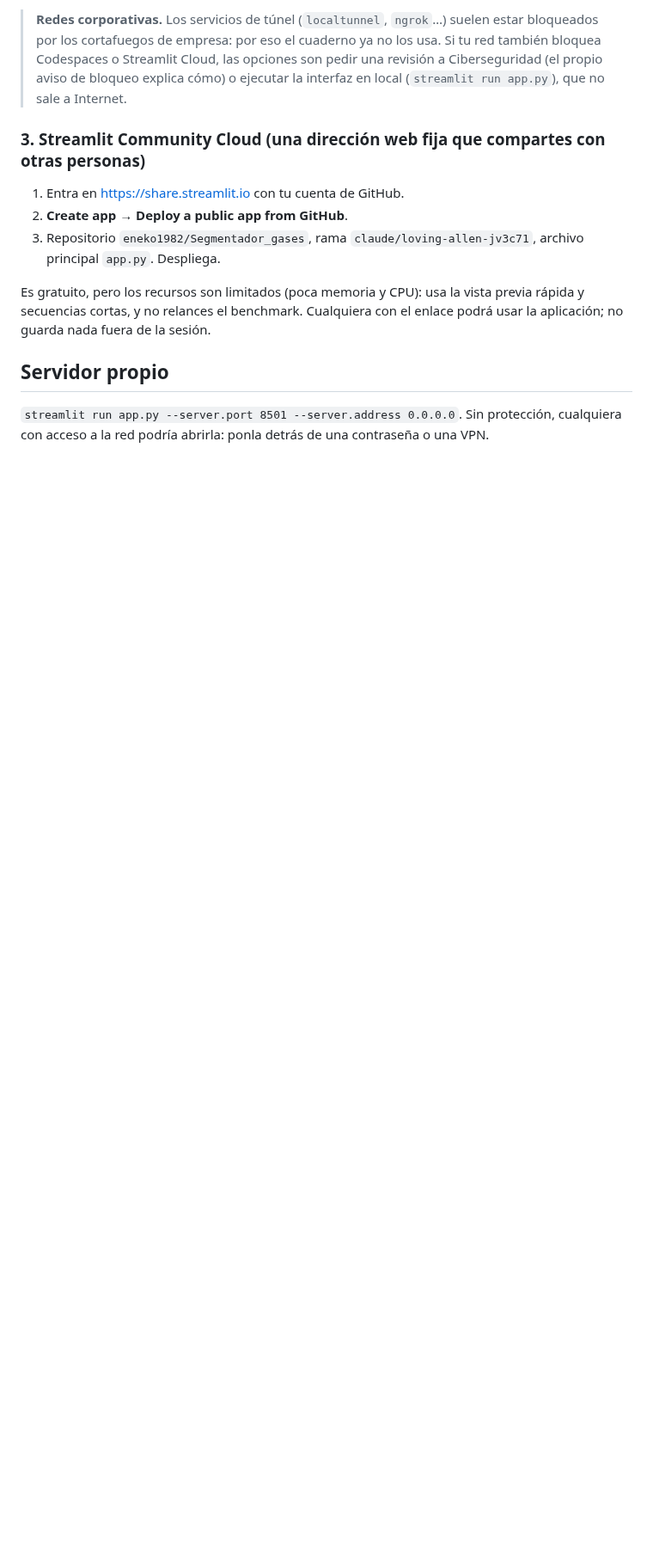
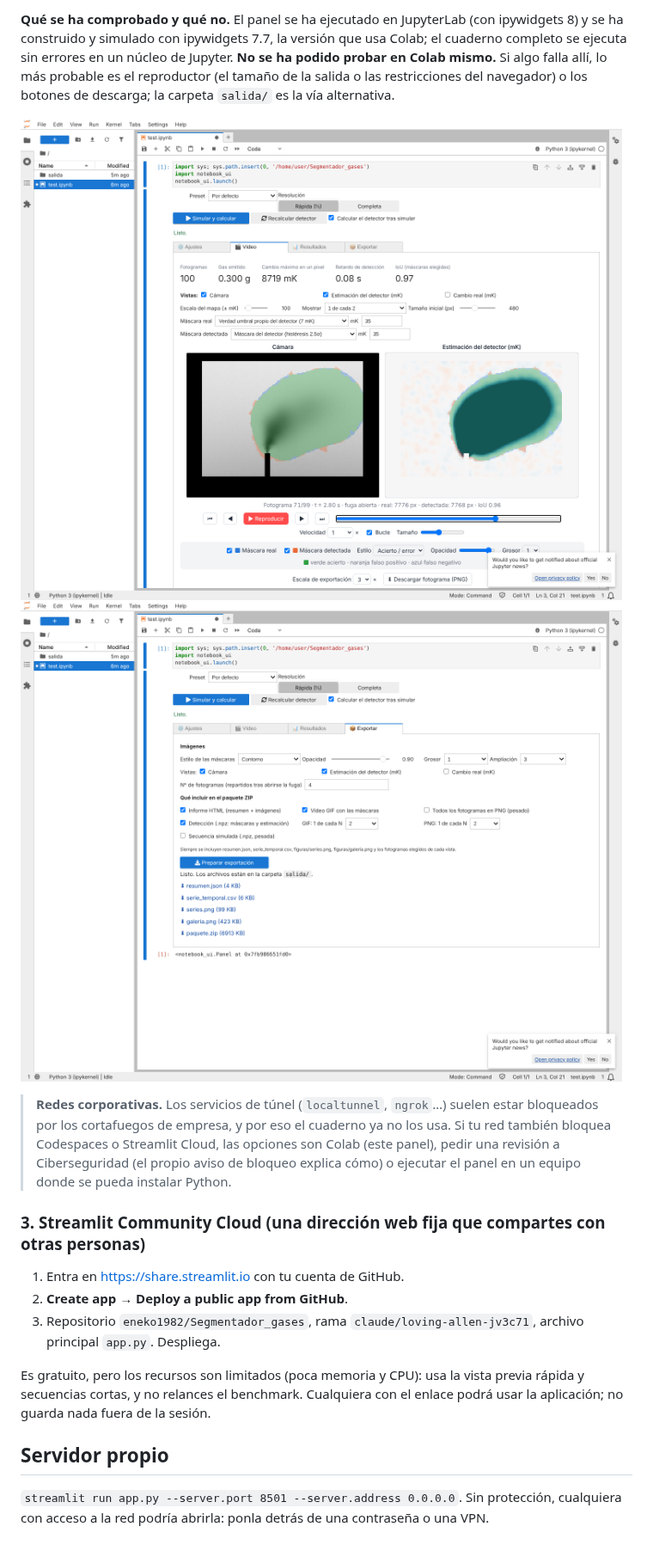
Before and after one commit to eneko1982/Segmentador_gases, a Markdown page: docs/interfaz.md, the part around one of its changes. Shown at 86% size. Drawn GitHub-style; pictures changed too: docs/figures/colab_panel_exportar.png (added), docs/figures/colab_panel_video.png (added); blank space fills up the shorter version.

```diff
--- a/docs/interfaz.md
+++ b/docs/interfaz.md
@@ -121,5 +124,10 @@ Cuaderno: `notebooks/colab.ipynb`. Para abrirlo:
 
-> **Redes corporativas.** Los servicios de túnel (`localtunnel`, `ngrok`…) suelen estar bloqueados por los cortafuegos de empresa: por eso el cuaderno ya no los usa. Si tu red también bloquea Codespaces o Streamlit Cloud, las opciones son pedir una revisión a Ciberseguridad (el propio aviso de bloqueo explica cómo) o ejecutar la interfaz en local (`streamlit run app.py`), que no sale a Internet.
+**Qué se ha comprobado y qué no.** El panel se ha ejecutado en JupyterLab (con ipywidgets 8) y se ha construido y simulado con ipywidgets 7.7, la versión que usa Colab; el cuaderno completo se ejecuta sin errores en un núcleo de Jupyter. **No se ha podido probar en Colab mismo.** Si algo falla allí, lo más probable es el reproductor (el tamaño de la salida o las restricciones del navegador) o los botones de descarga; la carpeta `salida/` es la vía alternativa.
+
+![Panel en el cuaderno: vídeo](figures/colab_panel_video.png)
+![Panel en el cuaderno: exportar](figures/colab_panel_exportar.png)
+
+> **Redes corporativas.** Los servicios de túnel (`localtunnel`, `ngrok`…) suelen estar bloqueados por los cortafuegos de empresa, y por eso el cuaderno ya no los usa. Si tu red también bloquea Codespaces o Streamlit Cloud, las opciones son Colab (este panel), pedir una revisión a Ciberseguridad (el propio aviso de bloqueo explica cómo) o ejecutar el panel en un equipo donde se pueda instalar Python.
 
 ### 3. Streamlit Community Cloud (una dirección web fija que compartes con otras personas)
 
```
Also changed, not shown: other parts of docs/interfaz.md (+9 -6 lines), README.md (+3 -2 lines), docs/registro.md (+11 -0 lines), 7 other files.
